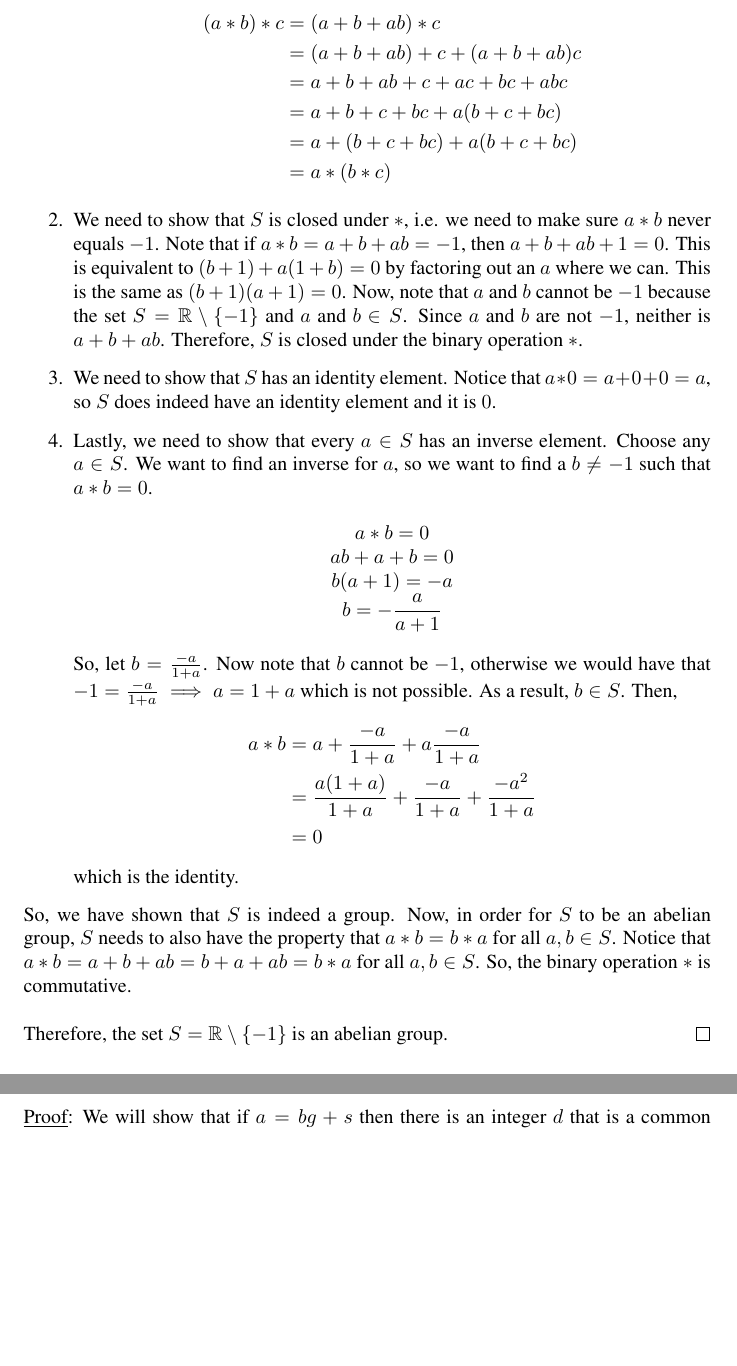
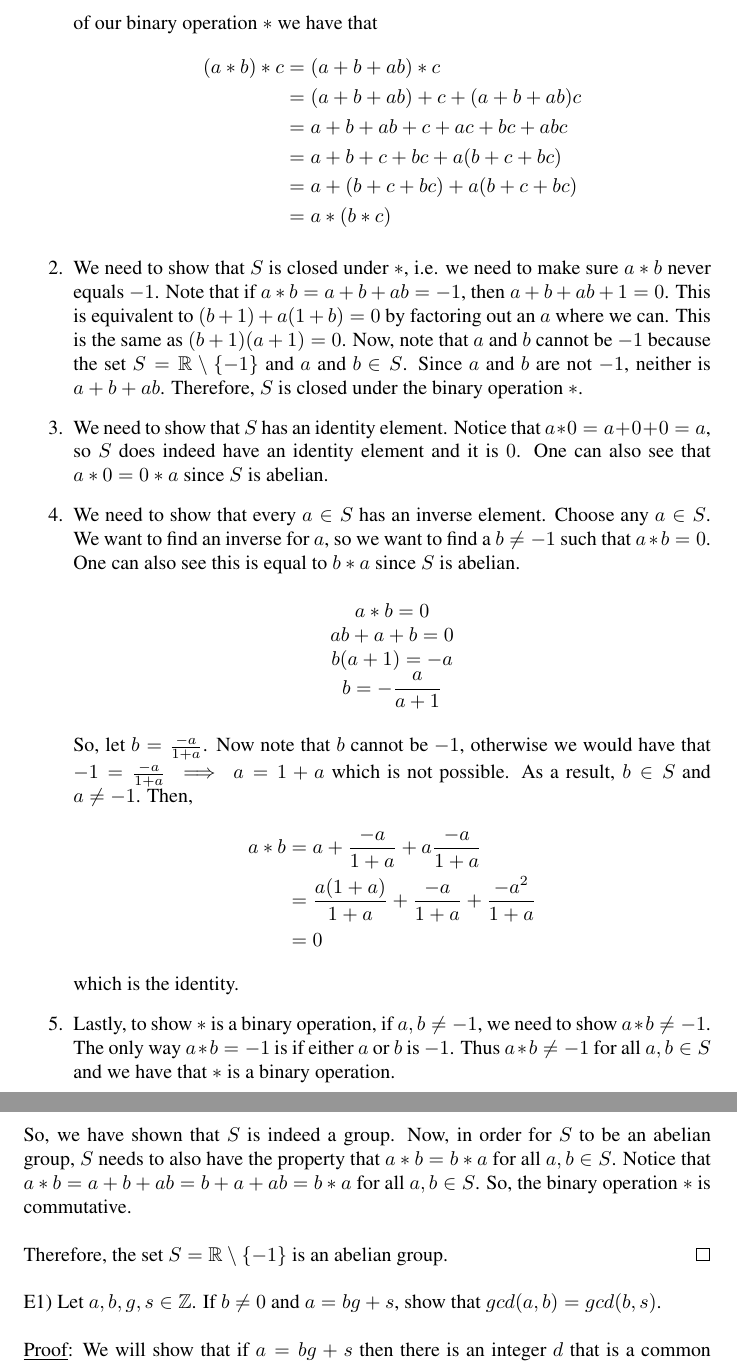
Before and after one commit to JoeLoser/Abstract-Algebra, a LaTeX problem sheet (Homeworks/hw2/hw2.tex): two parts of pages 3 and 4 of 5, joined at a grey line, cut at the place of the change, the shorter picture padded with empty space. Compiled offline with pdfLaTeX.

Commit message:
Corrections to hw2 after grading.

```diff
--- a/Homeworks/hw2/hw2.tex
+++ b/Homeworks/hw2/hw2.tex
@@ -74,9 +75,12 @@ We show each of these conditions in order now.
 		&= a + (b + c + bc) + a(b + c + bc) \\
 		&= a * (b * c)
 	\end{align*}
+
 	\item We need to show that $S$ is closed under $*$, i.e. we need to make sure $a * b$ never equals $-1$.  Note that if $a * b = a + b + ab = -1$, then $a + b + ab + 1 = 0$.  This is equivalent to $(b + 1) + a(1 + b) = 0$ by factoring out an $a$ where we can. This is the same as $(b+1)(a+1) = 0$. Now, note that $a$ and $b$ cannot be $-1$ because the set $S = \mathbb{R} \setminus \{-1\}$ and $a$ and $b$ $\in S$. Since $a$ and $b$ are not $-1$, neither is $a + b + ab$. Therefore, $S$ is closed under the binary operation $*$.
-	\item We need to show that $S$ has an identity element. Notice that $a * 0 = a + 0 + 0 = a$, so $S$ does indeed have an identity element and it is $0$.
-	\item Lastly, we need to show that every $a \in S$ has an inverse element. Choose any $a \in S$. We want to find an inverse for $a$, so we want to find a $b \neq -1$ such that $a * b = 0$.
+
+	\item We need to show that $S$ has an identity element. Notice that $a * 0 = a + 0 + 0 = a$, so $S$ does indeed have an identity element and it is $0$. One can also see that $a * 0 = 0 * a$ since $S$ is abelian.
+
+	\item We need to show that every $a \in S$ has an inverse element. Choose any $a \in S$. We want to find an inverse for $a$, so we want to find a $b \neq -1$ such that $a * b = 0$. One can also see this is equal to $b * a$ since $S$ is abelian.
 	\begin{center}
 		$ a * b = 0$ \\
 		$ ab + a + b = 0$ \\
@@ -84,13 +88,14 @@ We show each of these conditions in order now.
 		$ b = -\dfrac{a}{a+1} $
 	\end{center}
 \noindent
-So, let $b = \frac{-a}{1+a}$. Now note that $b$ cannot be $-1$, otherwise we would have that $-1 = \frac{-a}{1+a} \implies a = 1 + a$ which is not possible. As a result, $b \in S$. Then,
+So, let $b = \frac{-a}{1+a}$. Now note that $b$ cannot be $-1$, otherwise we would have that $-1 = \frac{-a}{1+a} \implies a = 1 + a$ which is not possible. As a result, $b \in S$ and $a \neq -1$. Then,
 	\begin{align*}
 		a * b &= a + \dfrac{-a}{1+a} + a\dfrac{-a}{1+a} \\
 		&= \dfrac{a(1+a)}{1+a} + \dfrac{-a}{1+a} + \dfrac{-a^{2}}{1+a} \\
 		&= 0
 	\end{align*}
 which is the identity.
+\item Lastly, to show $*$ is a binary operation, if $a, b \neq -1$, we need to show $a * b \neq -1$. The only way $a * b = -1$ is if either $a$ or $b$ is $-1$. Thus $a * b \neq -1$ for all $a, b \in S$ and we have that $*$ is a binary operation.
 \end{enumerate}
 
 \noindent
```
Also changed, not shown: Homeworks/hw2/hw2.pdf, Homeworks/hw2/hw2.tex (3 more changed lines).
